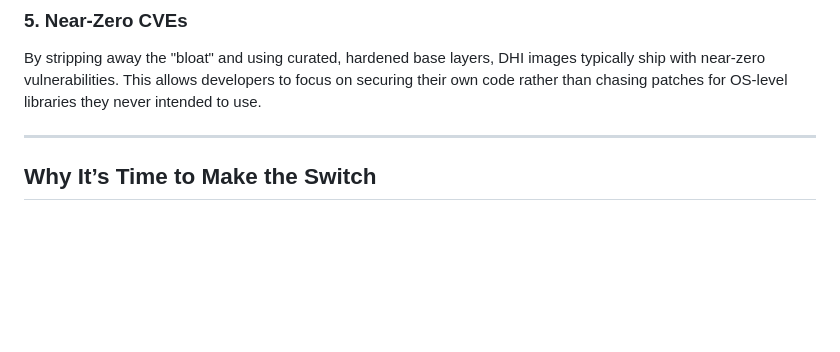
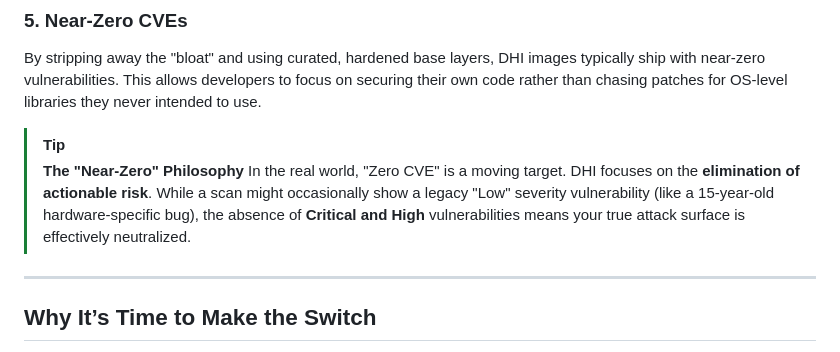
Before and after one commit to Amitabh-DevOps/docker-hardend-demo, a Markdown page: BLOG.md, the part around the change. Rendered like a GitHub page; blank space fills up the shorter version.

Commit message:
added Near-Zero CVE context to README and BLOG

```diff
--- a/BLOG.md
+++ b/BLOG.md
@@ -38,6 +38,10 @@ Trust is earned, not assumed. DHI images include **Provenance attestations** (fo
 ### 5. Near-Zero CVEs
 By stripping away the "bloat" and using curated, hardened base layers, DHI images typically ship with near-zero vulnerabilities. This allows developers to focus on securing their own code rather than chasing patches for OS-level libraries they never intended to use.
 
+> [!TIP]
+> **The "Near-Zero" Philosophy**
+> In the real world, "Zero CVE" is a moving target. DHI focuses on the **elimination of actionable risk**. While a scan might occasionally show a legacy "Low" severity vulnerability (like a 15-year-old hardware-specific bug), the absence of **Critical and High** vulnerabilities means your true attack surface is effectively neutralized.
+
 ---
 
 ## Why It’s Time to Make the Switch
```
